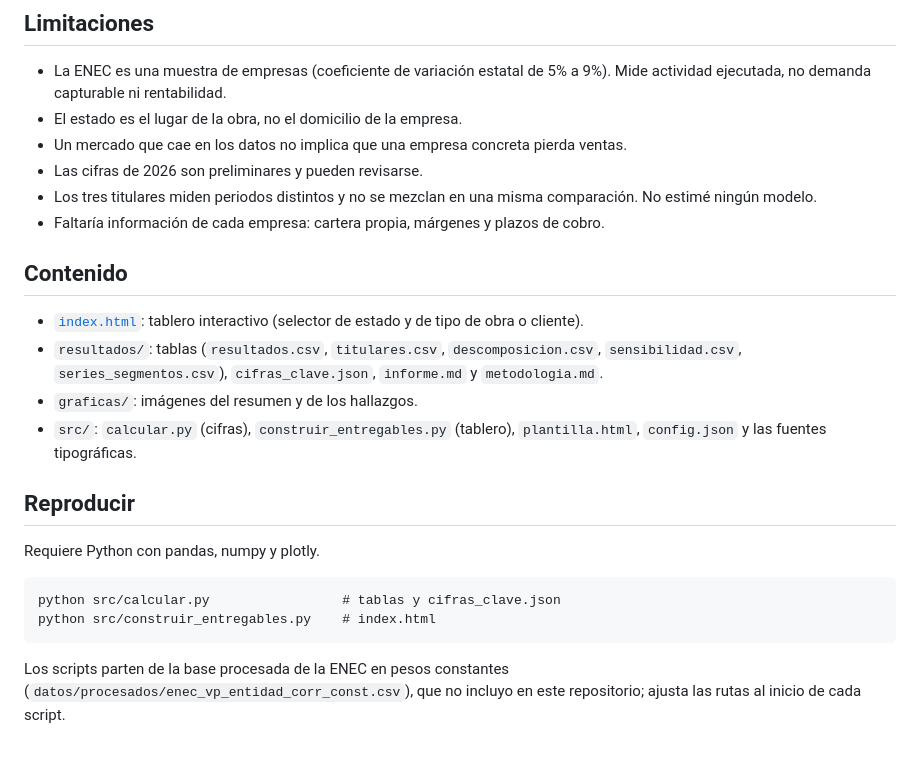
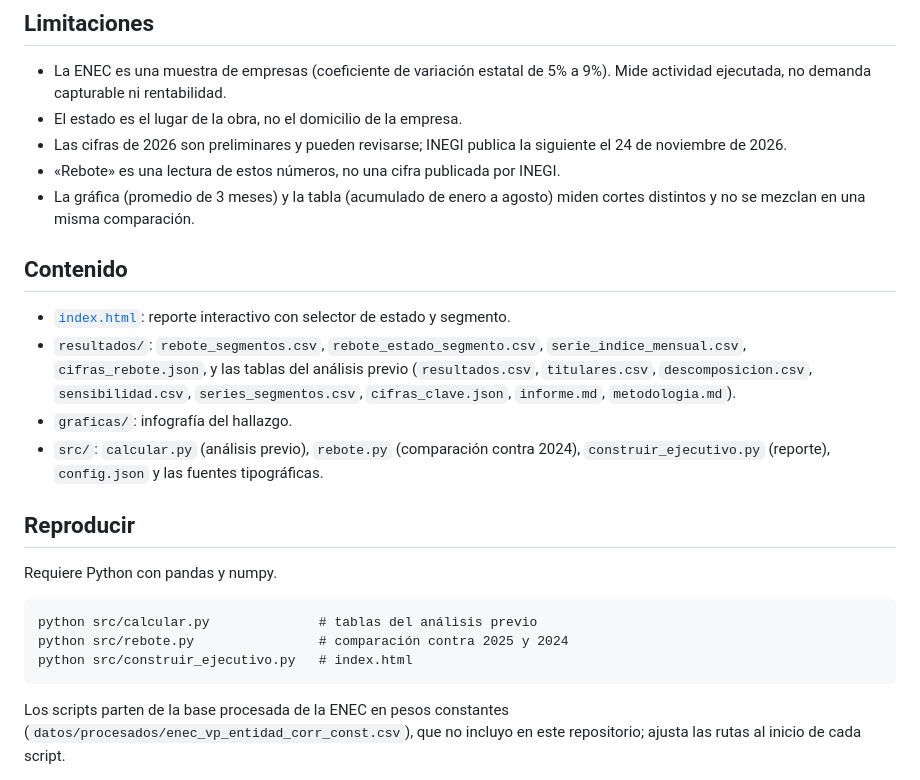
Before and after one commit to ErnestRr/construccion-rebote-2024, a Markdown page: README.md, the part around one of its changes. GitHub-like rendering; blank space fills up the shorter version.

````diff
--- a/README.md
+++ b/README.md
@@ -43,22 +57,22 @@ Un titular nacional es un promedio de mercados muy distintos. Presupuestar con
 ## Limitaciones
 - La ENEC es una muestra de empresas (coeficiente de variación estatal de 5% a 9%). Mide actividad ejecutada, no demanda capturable ni rentabilidad.
 - El estado es el lugar de la obra, no el domicilio de la empresa.
-- Un mercado que cae en los datos no implica que una empresa concreta pierda ventas.
-- Las cifras de 2026 son preliminares y pueden revisarse.
-- Los tres titulares miden periodos distintos y no se mezclan en una misma comparación. No estimé ningún modelo.
-- Faltaría información de cada empresa: cartera propia, márgenes y plazos de cobro.
+- Las cifras de 2026 son preliminares y pueden revisarse; INEGI publica la siguiente el 24 de noviembre de 2026.
+- «Rebote» es una lectura de estos números, no una cifra publicada por INEGI.
+- La gráfica (promedio de 3 meses) y la tabla (acumulado de enero a agosto) miden cortes distintos y no se mezclan en una misma comparación.
 
 ## Contenido
-- [`index.html`](https://ernestrr.github.io/construccion-titular-vs-mercado/): tablero interactivo (selector de estado y de tipo de obra o cliente).
-- `resultados/`: tablas (`resultados.csv`, `titulares.csv`, `descomposicion.csv`, `sensibilidad.csv`, `series_segmentos.csv`), `cifras_clave.json`, `informe.md` y `metodologia.md`.
-- `graficas/`: imágenes del resumen y de los hallazgos.
-- `src/`: `calcular.py` (cifras), `construir_entregables.py` (tablero), `plantilla.html`, `config.json` y las fuentes tipográficas.
+- [`index.html`](https://ernestrr.github.io/construccion-titular-vs-mercado/): reporte interactivo con selector de estado y segmento.
+- `resultados/`: `rebote_segmentos.csv`, `rebote_estado_segmento.csv`, `serie_indice_mensual.csv`, `cifras_rebote.json`, y las tablas del análisis previo (`resultados.csv`, `titulares.csv`, `descomposicion.csv`, `sensibilidad.csv`, `series_segmentos.csv`, `cifras_clave.json`, `informe.md`, `metodologia.md`).
+- `graficas/`: infografía del hallazgo.
+- `src/`: `calcular.py` (análisis previo), `rebote.py` (comparación contra 2024), `construir_ejecutivo.py` (reporte), `config.json` y las fuentes tipográficas.
 
 ## Reproducir
-Requiere Python con pandas, numpy y plotly.
+Requiere Python con pandas y numpy.
 ```
-python src/calcular.py                 # tablas y cifras_clave.json
-python src/construir_entregables.py    # index.html
+python src/calcular.py              # tablas del análisis previo
+python src/rebote.py                # comparación contra 2025 y 2024
+python src/construir_ejecutivo.py   # index.html
 ```
 Los scripts parten de la base procesada de la ENEC en pesos constantes (`datos/procesados/enec_vp_entidad_corr_const.csv`), que no incluyo en este repositorio; ajusta las rutas al inicio de cada script.
 
````
Also changed, not shown: other parts of README.md (+44 -30 lines), graficas/aporte_por_tipo_de_obra.png (deleted), graficas/rebote_2024_infografia.png (added), graficas/resumen_ejecutivo.png (deleted), graficas/titulares_y_estados_que_caen.png (deleted), 10 other files.
